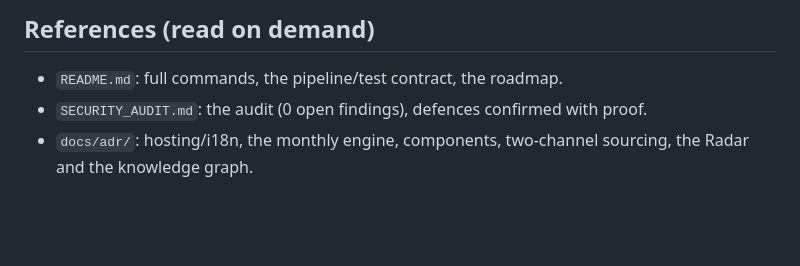
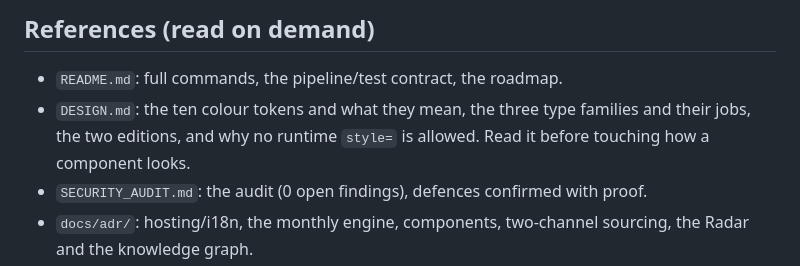
Before and after one commit to MK023/marcobellingeri.dev, a Markdown page: CLAUDE.md, the part around the change. GitHub-like rendering; blank space fills up the shorter version.

```diff
--- a/CLAUDE.md
+++ b/CLAUDE.md
@@ -84,6 +84,9 @@ Always `lint` + `check` + `test` green before saying "done".
 ## References (read on demand)
 
 - `README.md`: full commands, the pipeline/test contract, the roadmap.
+- `DESIGN.md`: the ten colour tokens and what they mean, the three type families and their
+  jobs, the two editions, and why no runtime `style=` is allowed. Read it before touching
+  how a component looks.
 - `SECURITY_AUDIT.md`: the audit (0 open findings), defences confirmed with proof.
 - `docs/adr/`: hosting/i18n, the monthly engine, components, two-channel sourcing, the Radar
   and the knowledge graph.
```
Also changed, not shown: DESIGN.md (added, +129 -0 lines).
